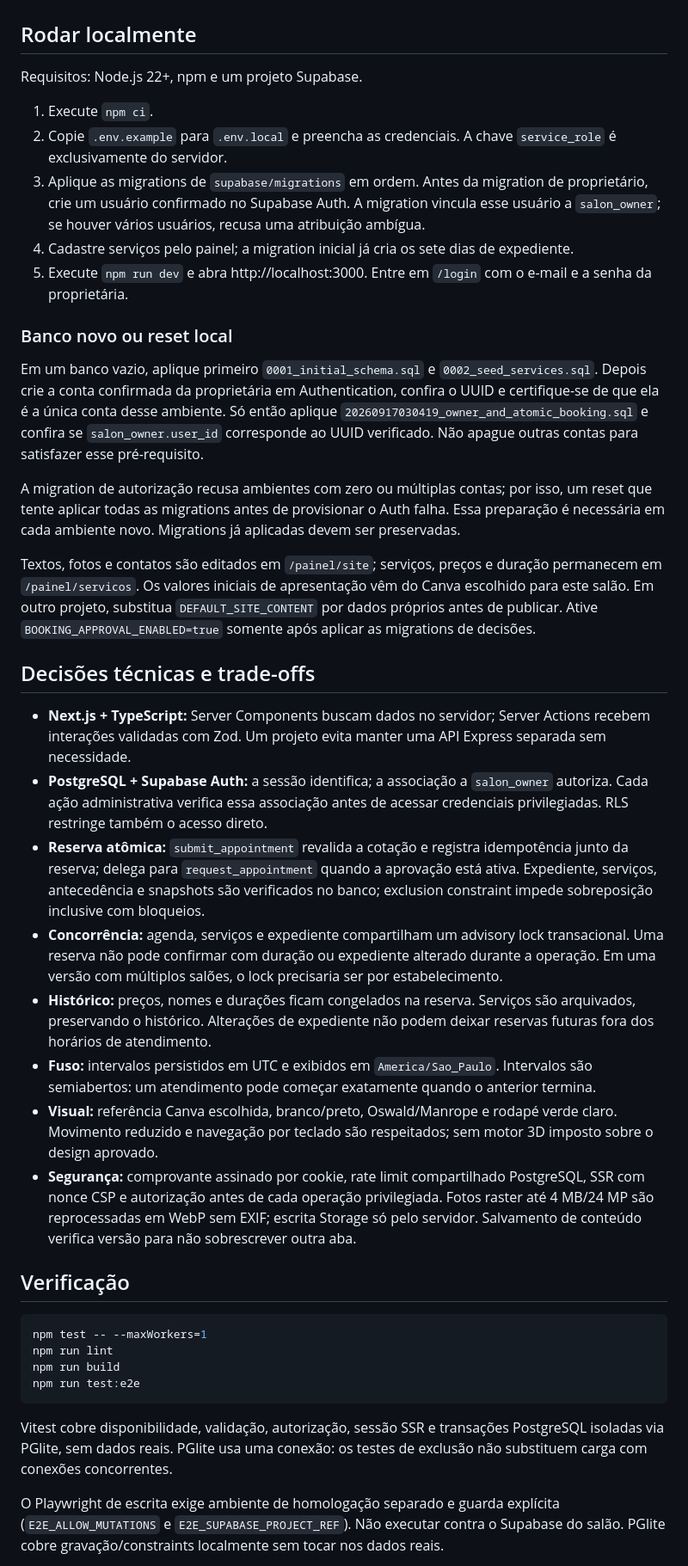
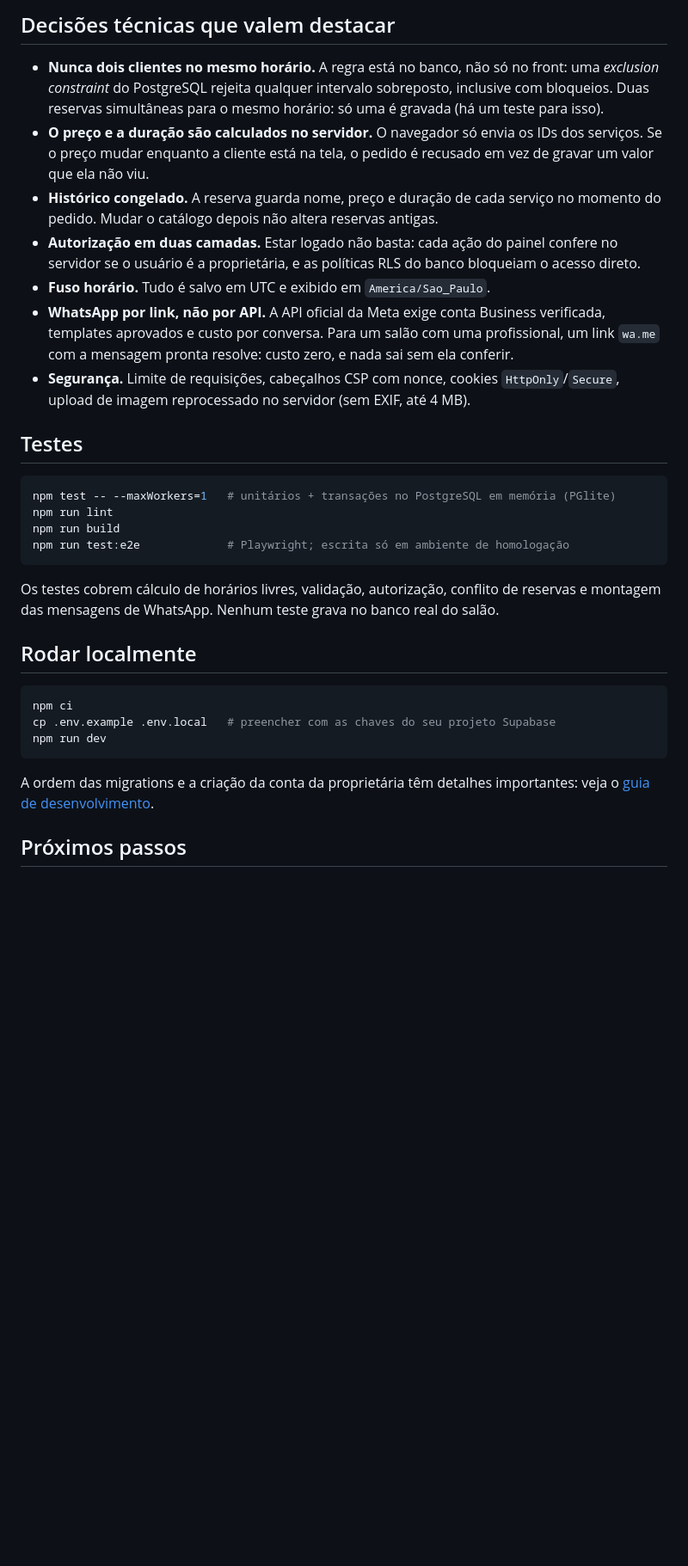
Before and after one commit to duartedaniel92/beauty-day-juliana, a Markdown page: README.md, the part around one of its changes. Shown at 86% size. Drawn GitHub-style; blank space fills up the shorter version.

````diff
--- a/README.md
+++ b/README.md
@@ -4,43 +38,33 @@ Agendamento para um salão com uma única profissional. Clientes combinam servi
+## Decisões técnicas que valem destacar
+
+- **Nunca dois clientes no mesmo horário.** A regra está no banco, não só no front: uma *exclusion constraint* do PostgreSQL rejeita qualquer intervalo sobreposto, inclusive com bloqueios. Duas reservas simultâneas para o mesmo horário: só uma é gravada (há um teste para isso).
+- **O preço e a duração são calculados no servidor.** O navegador só envia os IDs dos serviços. Se o preço mudar enquanto a cliente está na tela, o pedido é recusado em vez de gravar um valor que ela não viu.
+- **Histórico congelado.** A reserva guarda nome, preço e duração de cada serviço no momento do pedido. Mudar o catálogo depois não altera reservas antigas.
+- **Autorização em duas camadas.** Estar logado não basta: cada ação do painel confere no servidor se o usuário é a proprietária, e as políticas RLS do banco bloqueiam o acesso direto.
+- **Fuso horário.** Tudo é salvo em UTC e exibido em `America/Sao_Paulo`.
+- **WhatsApp por link, não por API.** A API oficial da Meta exige conta Business verificada, templates aprovados e custo por conversa. Para um salão com uma profissional, um link `wa.me` com a mensagem pronta resolve: custo zero, e nada sai sem ela conferir.
+- **Segurança.** Limite de requisições, cabeçalhos CSP com nonce, cookies `HttpOnly`/`Secure`, upload de imagem reprocessado no servidor (sem EXIF, até 4 MB).
+
+## Testes
+
+```bash
+npm test -- --maxWorkers=1   # unitários + transações no PostgreSQL em memória (PGlite)
+npm run lint
+npm run build
+npm run test:e2e             # Playwright; escrita só em ambiente de homologação
+```
+
+Os testes cobrem cálculo de horários livres, validação, autorização, conflito de reservas e montagem das mensagens de WhatsApp. Nenhum teste grava no banco real do salão.
 
 ## Rodar localmente
 
-Requisitos: Node.js 22+, npm e um projeto Supabase.
-
-1. Execute `npm ci`.
-2. Copie `.env.example` para `.env.local` e preencha as credenciais. A chave `service_role` é exclusivamente do servidor.
-3. Aplique as migrations de `supabase/migrations` em ordem. Antes da migration de proprietário, crie um usuário confirmado no Supabase Auth. A migration vincula esse usuário a `salon_owner`; se houver vários usuários, recusa uma atribuição ambígua.
-4. Cadastre serviços pelo painel; a migration inicial já cria os sete dias de expediente.
-5. Execute `npm run dev` e abra http://localhost:3000. Entre em `/login` com o e-mail e a senha da proprietária.
-
-### Banco novo ou reset local
-
-Em um banco vazio, aplique primeiro `0001_initial_schema.sql` e `0002_seed_services.sql`. Depois crie a conta confirmada da proprietária em Authentication, confira o UUID e certifique-se de que ela é a única conta desse ambiente. Só então aplique `20260917030419_owner_and_atomic_booking.sql` e confira se `salon_owner.user_id` corresponde ao UUID verificado. Não apague outras contas para satisfazer esse pré-requisito.
-
-A migration de autorização recusa ambientes com zero ou múltiplas contas; por isso, um reset que tente aplicar todas as migrations antes de provisionar o Auth falha. Essa preparação é necessária em cada ambiente novo. Migrations já aplicadas devem ser preservadas.
-
-Textos, fotos e contatos são editados em `/painel/site`; serviços, preços e duração permanecem em `/painel/servicos`. Os valores iniciais de apresentação vêm do Canva escolhido para este salão. Em outro projeto, substitua `DEFAULT_SITE_CONTENT` por dados próprios antes de publicar. Ative `BOOKING_APPROVAL_ENABLED=true` somente após aplicar as migrations de decisões.
-
-## Decisões técnicas e trade-offs
-
-- **Next.js + TypeScript:** Server Components buscam dados no servidor; Server Actions recebem interações validadas com Zod. Um projeto evita manter uma API Express separada sem necessidade.
-- **PostgreSQL + Supabase Auth:** a sessão identifica; a associação a `salon_owner` autoriza. Cada ação administrativa verifica essa associação antes de acessar credenciais privilegiadas. RLS restringe também o acesso direto.
-- **Reserva atômica:** `submit_appointment` revalida a cotação e registra idempotência junto da reserva; delega para `request_appointment` quando a aprovação está ativa. Expediente, serviços, antecedência e snapshots são verificados no banco; exclusion constraint impede sobreposição inclusive com bloqueios.
-- **Concorrência:** agenda, serviços e expediente compartilham um advisory lock transacional. Uma reserva não pode confirmar com duração ou expediente alterado durante a operação. Em uma versão com múltiplos salões, o lock precisaria ser por estabelecimento.
-- **Histórico:** preços, nomes e durações ficam congelados na reserva. Serviços são arquivados, preservando o histórico. Alterações de expediente não podem deixar reservas futuras fora dos horários de atendimento.
-- **Fuso:** intervalos persistidos em UTC e exibidos em `America/Sao_Paulo`. Intervalos são semiabertos: um atendimento pode começar exatamente quando o anterior termina.
-- **Visual:** referência Canva escolhida, branco/preto, Oswald/Manrope e rodapé verde claro. Movimento reduzido e navegação por teclado são respeitados; sem motor 3D imposto sobre o design aprovado.
-- **Segurança:** comprovante assinado por cookie, rate limit compartilhado PostgreSQL, SSR com nonce CSP e autorização antes de cada operação privilegiada. Fotos raster até 4 MB/24 MP são reprocessadas em WebP sem EXIF; escrita Storage só pelo servidor. Salvamento de conteúdo verifica versão para não sobrescrever outra aba.
-
-## Verificação
-
 ```bash
-npm test -- --maxWorkers=1
-npm run lint
-npm run build
-npm run test:e2e
+npm ci
+cp .env.example .env.local   # preencher com as chaves do seu projeto Supabase
+npm run dev
 ```
 
-Vitest cobre disponibilidade, validação, autorização, sessão SSR e transações PostgreSQL isoladas via PGlite, sem dados reais. PGlite usa uma conexão: os testes de exclusão não substituem carga com conexões concorrentes.
+A ordem das migrations e a criação da conta da proprietária têm detalhes importantes: veja o [guia de desenvolvimento](docs/DESENVOLVIMENTO.md).
 
-O Playwright de escrita exige ambiente de homologação separado e guarda explícita (`E2E_ALLOW_MUTATIONS` e `E2E_SUPABASE_PROJECT_REF`). Não executar contra o Supabase do salão. PGlite cobre gravação/constraints localmente sem tocar nos dados reais.
+## Próximos passos
 
````
Also changed, not shown: other parts of README.md (+42 -18 lines), docs/DESENVOLVIMENTO.md (added, +67 -0 lines), docs/MEMORY.md (+2 -0 lines), docs/TASKS.md (+2 -0 lines), docs/images/home-desktop.jpg (added).
